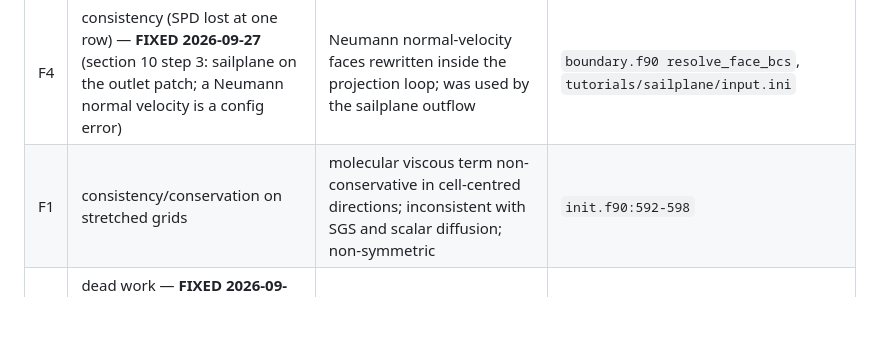
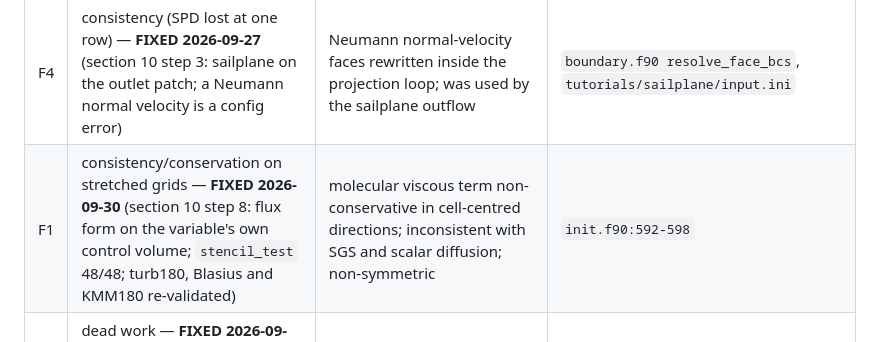
Before and after one commit to davecats/mobydiff, a Markdown page: docs/numerics_review_2026-09-26.md, the part around the change. Rendered like a GitHub page; blank space fills up the shorter version.

```diff
--- a/docs/numerics_review_2026-09-26.md
+++ b/docs/numerics_review_2026-09-26.md
@@ -532,7 +532,7 @@ order and the interface machinery caps the stencil.
 | F2 | correctness (local, first order) — **FIXED 2026-09-27** (section 10 step 2: conjugate scalars default to `advective`, explicit `divergence` refused; measured drift 4.1e-5 → 0.0; conservation gate re-baselined to the O(h) leak) | conjugate cut-face convective mask inconsistent with continuity in divergence mode; uniform scalar not preserved at fluid-node cut faces of curved bodies; CHT pipe tutorials ran this mode | `scalar.f90:2969-2985`, `:3002-3009` |
 | F3 | ~~stability (likely the B0 outlet instability)~~ **RETRACTED 2026-09-27 as a cause** (section 10 step 1: the B0 instability reproduces on the B0-era binary with e-fold 33–37 t.u. and `lmax = 2.2` grows FASTER, 27–32 t.u.; `main` is stable at niter 6 with either bound). What stands is the polynomial fact: the auto `lmax` leaves λ = 2 undamped (\|P₁₂(2)\| = 0.99 vs 0.48 at 2.2), a property of the smoother with no measured consequence. No code change. | `pressure_solver.f90:185` |
 | F4 | consistency (SPD lost at one row) — **FIXED 2026-09-27** (section 10 step 3: sailplane on the outlet patch; a Neumann normal velocity is a config error) | Neumann normal-velocity faces rewritten inside the projection loop; was used by the sailplane outflow | `boundary.f90 resolve_face_bcs`, `tutorials/sailplane/input.ini` |
-| F1 | consistency/conservation on stretched grids | molecular viscous term non-conservative in cell-centred directions; inconsistent with SGS and scalar diffusion; non-symmetric | `init.f90:592-598` |
+| F1 | consistency/conservation on stretched grids — **FIXED 2026-09-30** (section 10 step 8: flux form on the variable's own control volume; `stencil_test` 48/48; turb180, Blasius and KMM180 re-validated) | molecular viscous term non-conservative in cell-centred directions; inconsistent with SGS and scalar diffusion; non-symmetric | `init.f90:592-598` |
 | F5 | dead work — **FIXED 2026-09-27** (section 10 step 4: one `apply_bc` per projection, both solvers; max_abs 0 at production flags; bc bucket −91.6 %) | `apply_bc` in the projection loop and pinned-face rewrites each substage | `pressure_solver.f90` projection loops |
 | F6 | configuration — **FIXED 2026-09-27** (section 10 step 5: archived run confirmed at dt 7.696e-6; ini to `natural_dyw_plus = 0.5`, dt 3.125e-4 measured) | `channel_kmm180` first cell 0.053 wall units → Péclet-capped `dt` 7.7e-6 vs the ini's 3.125e-4 | `tutorials/channel_kmm180/input.ini`, README |
 | F7 | accuracy (first order in time at cut cells) | implicit-Euler penalization factor instead of Luchini's exact B(λΔt) | `ibm.f90:1307-1350`, `step.f90:252` |
```
Also changed, not shown: CLAUDE.md (+3 -1 lines), docs/next_session_after_step8.md (added, +156 -0 lines).
